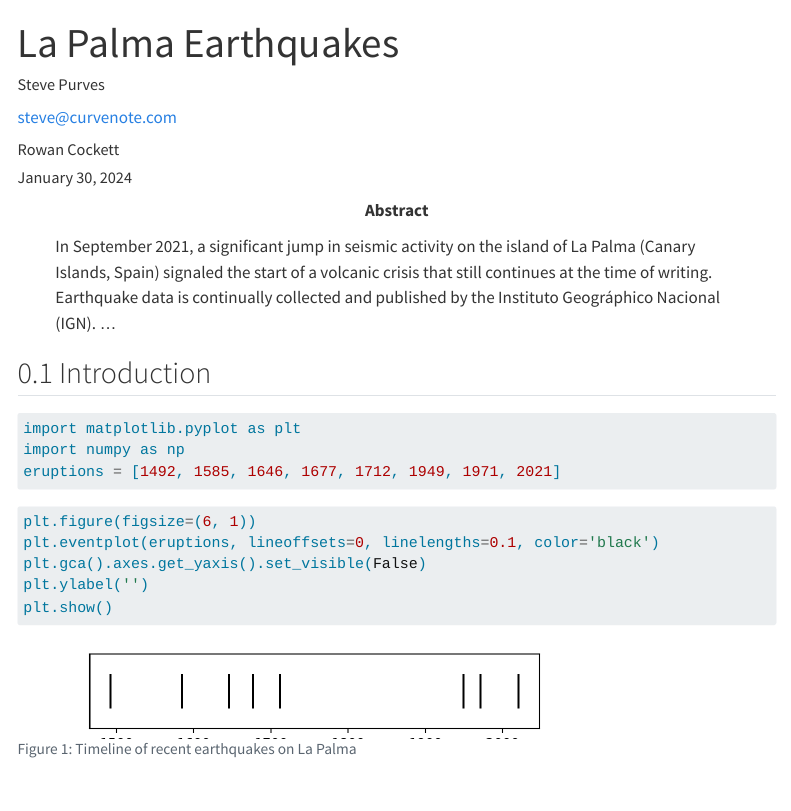
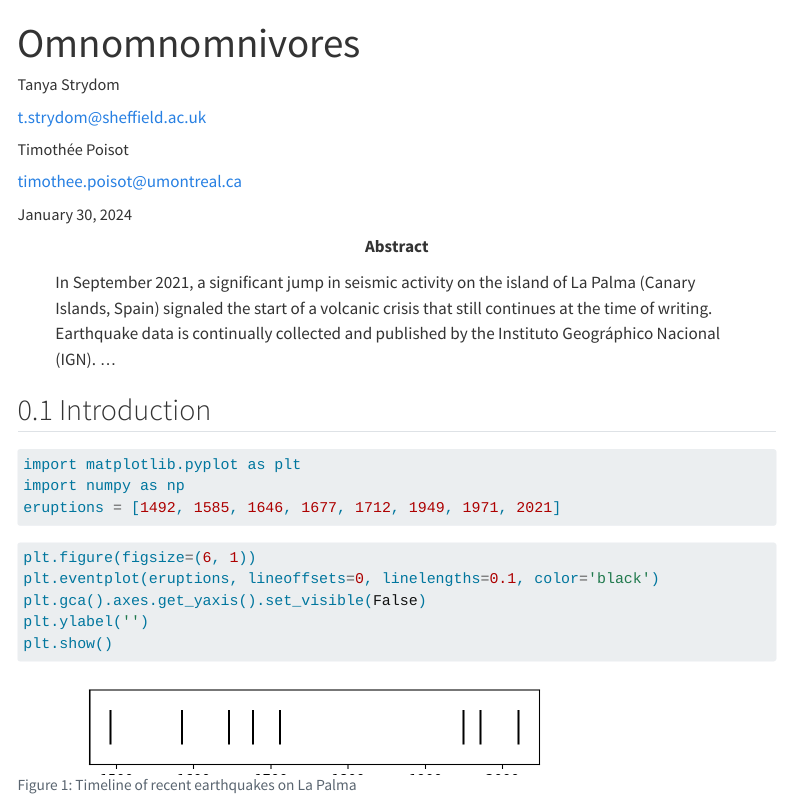
Before and after one commit to PoisotLab/ms_womble_ya_net, a Quarto document (index.qmd): the page in a window 1100 px wide, from its top. Rendered offline with R 4.5, knitr and Pandoc in place of Quarto, with nearby package versions; menus at the side of the page are left out.

Commit message:
🧪 re-try and adding metadata

```diff
--- a/index.qmd
+++ b/index.qmd
@@ -1,10 +1,10 @@
 ---
-title: La Palma Earthquakes
+title: Omnomnomnivores
 author:
-  - name: Steve Purves
-    orcid: 0000-0002-0760-5497
-    corresponding: true
-    email: steve@curvenote.com
+  - name: Tanya Strydom
+    orcid: 0000-0001-6067-1349
+    corresponding: false
+    email: t.strydom@sheffield.ac.uk
     roles:
       - Investigation
       - Project administration
@@ -12,15 +12,17 @@ author:
       - Visualization
     affiliations:
       - Curvenote
-  - name: Rowan Cockett
-    orcid: 0000-0002-7859-8394
-    corresponding: false
+  - name: Timothée Poisot
+    orcid: 0000-0002-0735-5184
+    corresponding: true
+    email: timothee.poisot@umontreal.ca
     roles: []
     affiliations:
-      - Curvenote
+      - Université de Montreal
+      - Québec Centre for Biodiversity Sciences
 keywords:
-  - La Palma
-  - Earthquakes
+  - wombling
+  - spatial networks
 abstract: |
   In September 2021, a significant jump in seismic activity on the island of La Palma (Canary Islands, Spain) signaled the start of a volcanic crisis that still continues at the time of writing. Earthquake data is continually collected and published by the Instituto Geográphico Nacional (IGN). ...
 plain-language-summary: |
```
